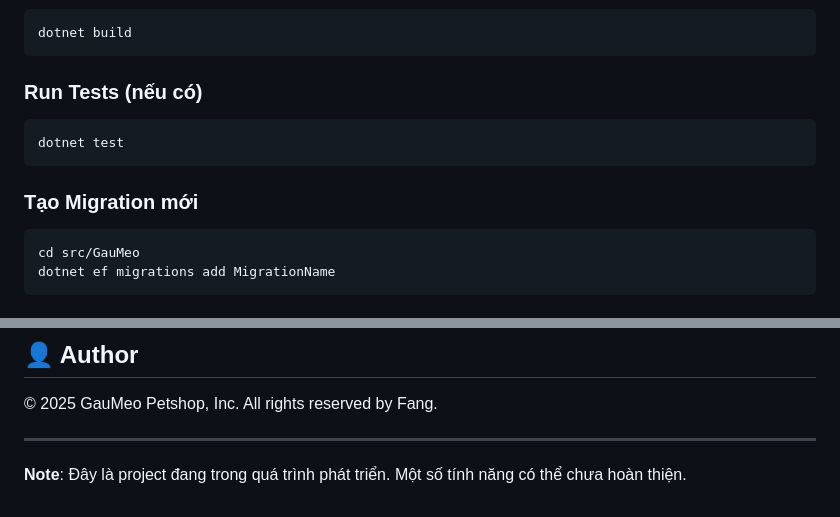
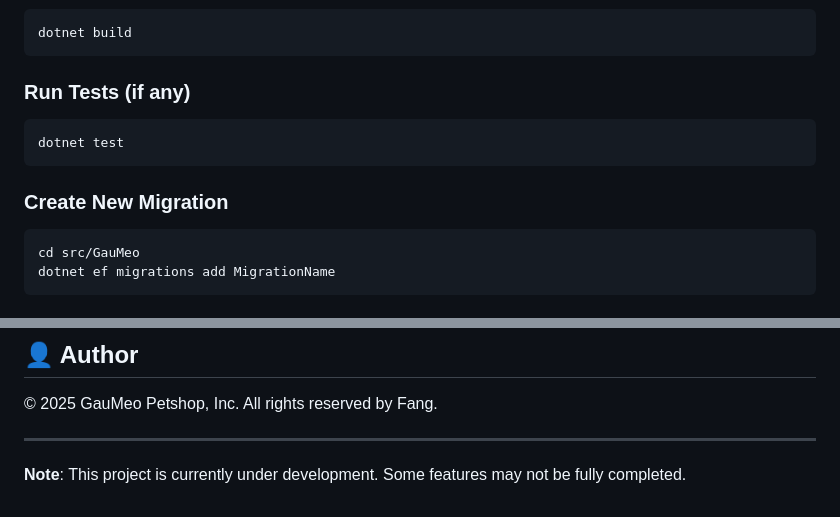
Before and after one commit to Pt-14/GauMeo-shop, a Markdown page: README.md, 2 parts joined by grey strips. Drawn GitHub-style.

````diff
--- a/README.md
+++ b/README.md
@@ -109,12 +109,12 @@ Application sẽ chạy tại: `https://localhost:5001` hoặc `http://localhost
 dotnet build
 ```
 
-### Run Tests (nếu có)
+### Run Tests (if any)
 ```bash
 dotnet test
 ```
 
-### Tạo Migration mới
+### Create New Migration
 ```bash
 cd src/GauMeo
 dotnet ef migrations add MigrationName
@@ -134,4 +134,4 @@ dotnet ef migrations add MigrationName
 
 ---
 
-**Note**: Đây là project đang trong quá trình phát triển. Một số tính năng có thể chưa hoàn thiện.
+**Note**: This project is currently under development. Some features may not be fully completed.
````
Also changed, not shown: other parts of README.md (+20 -20 lines).
